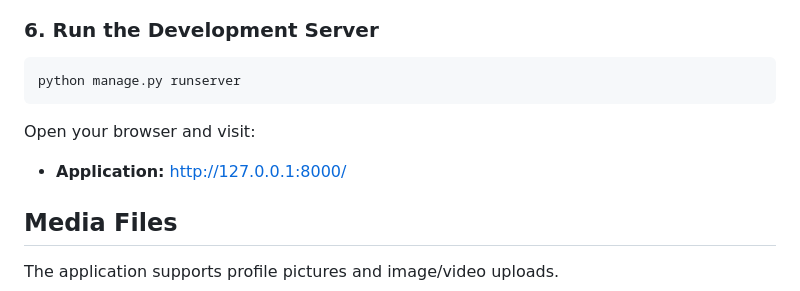
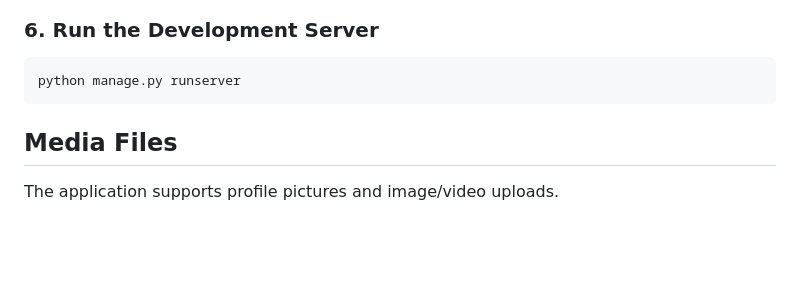
Before and after one commit to nethra2003/CodeAlpha_SocialMediaPlatform, a Markdown page: README.md, the part around the change. Rendered like a GitHub page; blank space fills up the shorter version.

````diff
--- a/README.md
+++ b/README.md
@@ -110,10 +110,6 @@ Follow the prompts to create an administrator account.
 python manage.py runserver
 ```
 
-Open your browser and visit:
-
-- **Application:** http://127.0.0.1:8000/
-
 ## Media Files
 
 The application supports profile pictures and image/video uploads.
````
